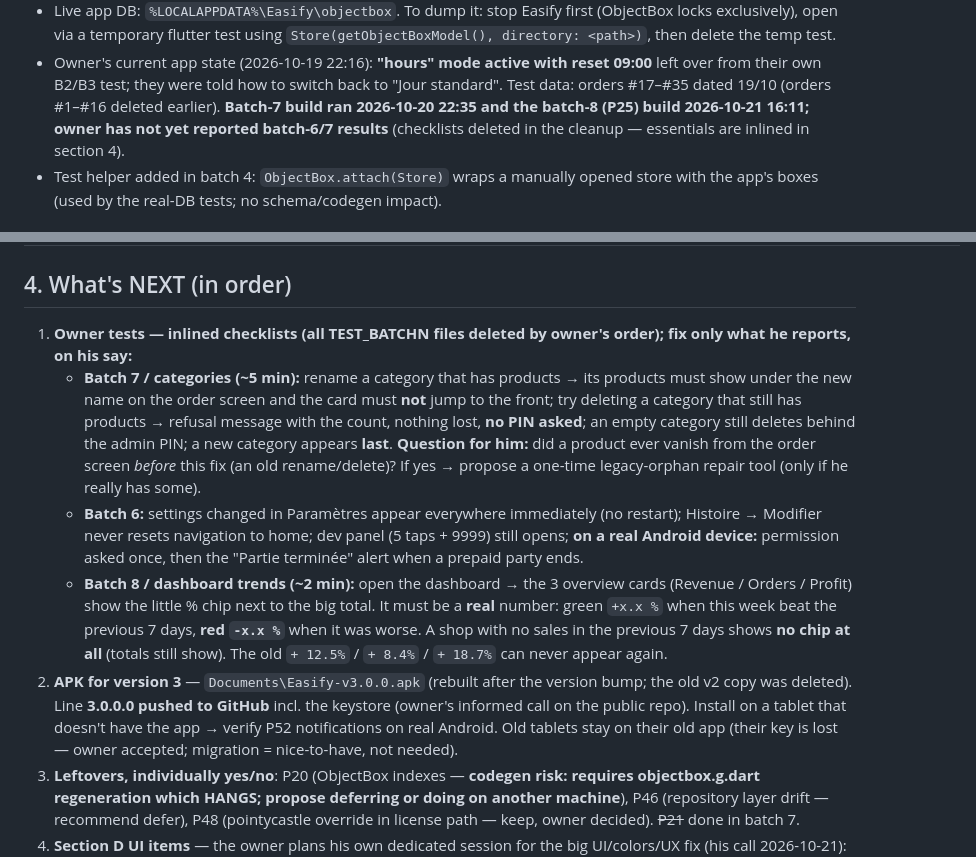
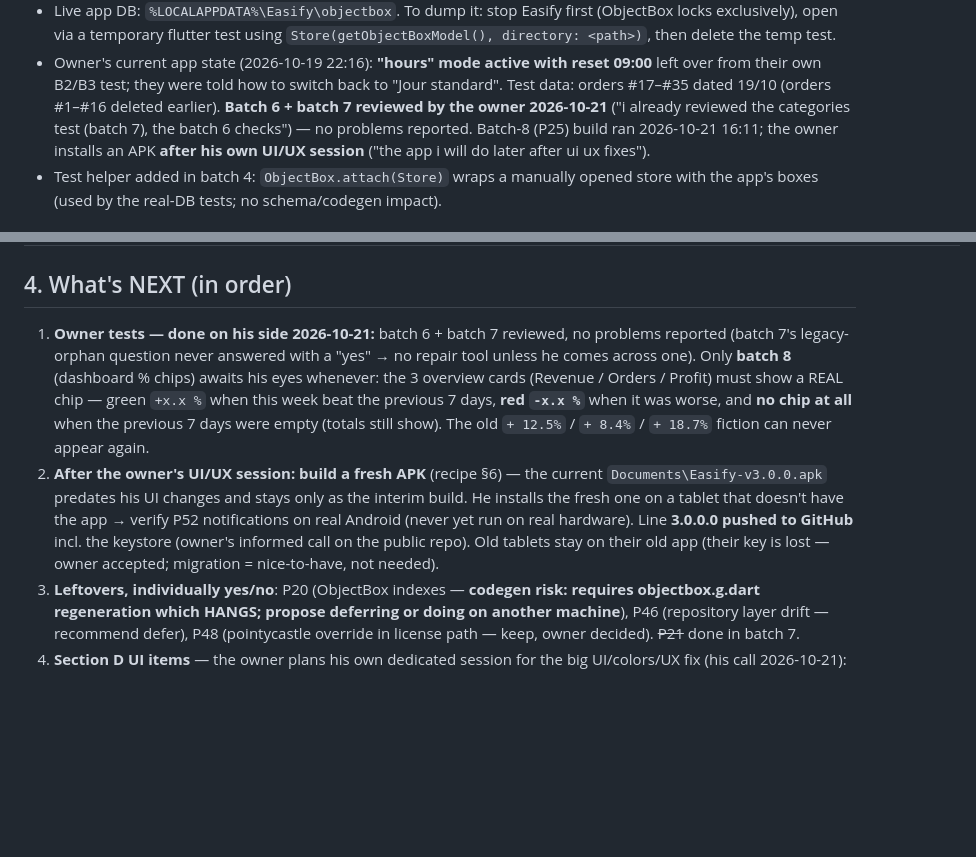
Before and after one commit to B00ZI/trinty-pos, a Markdown page: HANDOFF_NEXT_SESSION.md, 2 parts joined by grey strips. Drawn GitHub-style; blank space fills up the shorter version.

Commit message:
Session close-out: batch 6+7 reviewed, temp files cleared, backup refreshed
Owner (2026-10-21): batch 6 checks and the batch 7 categories test are
reviewed - no problems reported (P21's legacy-orphan question closed: never
reported, so no repair tool unless he comes across one). The tablet APK
install + the P52 notification check on real Android wait until after his
own UI/UX session ("the app i will do later after ui ux fixes"); a fresh
APK gets built then - Documents\Easify-v3.0.0.apk stays as the interim
build.

Cleanup for the next session:
- repo was already clean (git status empty);
- temp commit-message files and Temp\opencode leftovers deleted (old
  logs, one-off scan/serve scripts, the vs_BuildTools.exe installer);
- backup bundle refreshed to include batch 8 (Documents\
  trinty-pos-backup-3.0.0.bundle, all refs).

Next session = the owner's own UI/UX pass (Section D: P38 P39 P40 P41
P58 - his lead), then a fresh Windows build + APK. HANDOFF 2/4 and the
PROBLEMS decisions log updated to match. Baselines: 98/98 tests,
155 infos / 0 errors / 0 warnings.

```diff
--- a/HANDOFF_NEXT_SESSION.md
+++ b/HANDOFF_NEXT_SESSION.md
@@ -94,9 +94,11 @@ workflow rules, environment commands, what's done, what's next.
 - Owner's current app state (2026-10-19 22:16): **"hours" mode active with reset
   09:00** left over from their own B2/B3 test; they were told how to switch back to
   "Jour standard". Test data: orders #17–#35 dated 19/10 (orders #1–#16 deleted
-  earlier). **Batch-7 build ran 2026-10-20 22:35 and the batch-8 (P25) build
-  2026-10-21 16:11; owner has not yet reported batch-6/7 results** (checklists
-  deleted in the cleanup — essentials are inlined in section 4).
+  earlier). **Batch 6 + batch 7 reviewed by the owner 2026-10-21** ("i already
+  reviewed the categories test (batch 7), the batch 6 checks") — no problems
+  reported. Batch-8 (P25) build ran 2026-10-21 16:11; the owner installs an
+  APK **after his own UI/UX session** ("the app i will do later after ui ux
+  fixes").
 - Test helper added in batch 4: `ObjectBox.attach(Store)` wraps a manually opened
   store with the app's boxes (used by the real-DB tests; no schema/codegen impact).
 
@@ -118,32 +120,22 @@ about them (question inlined in section 4). 8 new tests (`test/batch7_categories
 
 ## 4. What's NEXT (in order)
 
-1. **Owner tests — inlined checklists (all TEST_BATCHN files deleted by owner's
-   order); fix only what he reports, on his say:**
-   - **Batch 7 / categories (~5 min):** rename a category that has products →
-     its products must show under the new name on the order screen and the card
-     must **not** jump to the front; try deleting a category that still has
-     products → refusal message with the count, nothing lost, **no PIN asked**;
-     an empty category still deletes behind the admin PIN; a new category
-     appears **last**. **Question for him:** did a product ever vanish from the
-     order screen *before* this fix (an old rename/delete)? If yes → propose a
-     one-time legacy-orphan repair tool (only if he really has some).
-   - **Batch 6:** settings changed in Paramètres appear everywhere immediately
-     (no restart); Histoire → Modifier never resets navigation to home; dev
-     panel (5 taps + 9999) still opens; **on a real Android device:** permission
-     asked once, then the "Partie terminée" alert when a prepaid party ends.
-   - **Batch 8 / dashboard trends (~2 min):** open the dashboard → the 3
-     overview cards (Revenue / Orders / Profit) show the little % chip next to
-     the big total. It must be a **real** number: green `+x.x %` when this week
-     beat the previous 7 days, **red `-x.x %`** when it was worse. A shop with
-     no sales in the previous 7 days shows **no chip at all** (totals still
-     show). The old `+ 12.5%` / `+ 8.4%` / `+ 18.7%` can never appear again.
-2. **APK for version 3** — `Documents\Easify-v3.0.0.apk` (rebuilt after the
-   version bump; the old v2 copy was deleted). Line **3.0.0.0 pushed to GitHub**
-   incl. the keystore (owner's informed call on the public repo). Install on a
-   tablet that doesn't have the app → verify P52 notifications on real Android.
-   Old tablets stay on their old app (their key is lost — owner accepted;
-   migration = nice-to-have, not needed).
+1. **Owner tests — done on his side 2026-10-21:** batch 6 + batch 7 reviewed,
+   no problems reported (batch 7's legacy-orphan question never answered with
+   a "yes" → no repair tool unless he comes across one). Only **batch 8**
+   (dashboard % chips) awaits his eyes whenever: the 3 overview cards
+   (Revenue / Orders / Profit) must show a REAL chip — green `+x.x %` when
+   this week beat the previous 7 days, **red `-x.x %`** when it was worse, and
+   **no chip at all** when the previous 7 days were empty (totals still show).
+   The old `+ 12.5%` / `+ 8.4%` / `+ 18.7%` fiction can never appear again.
+2. **After the owner's UI/UX session: build a fresh APK** (recipe §6) — the
+   current `Documents\Easify-v3.0.0.apk` predates his UI changes and stays
+   only as the interim build. He installs the fresh one on a tablet that
+   doesn't have the app → verify P52 notifications on real Android (never yet
+   run on real hardware). Line **3.0.0.0 pushed to GitHub** incl. the keystore
+   (owner's informed call on the public repo). Old tablets stay on their old
+   app (their key is lost — owner accepted; migration = nice-to-have, not
+   needed).
 3. **Leftovers, individually yes/no**: P20 (ObjectBox indexes — **codegen risk: requires
    objectbox.g.dart regeneration which HANGS; propose deferring or doing on another
    machine**), P46 (repository layer drift — recommend defer), P48
```
Also changed, not shown: PROBLEMS.md (+1 -0 lines).
